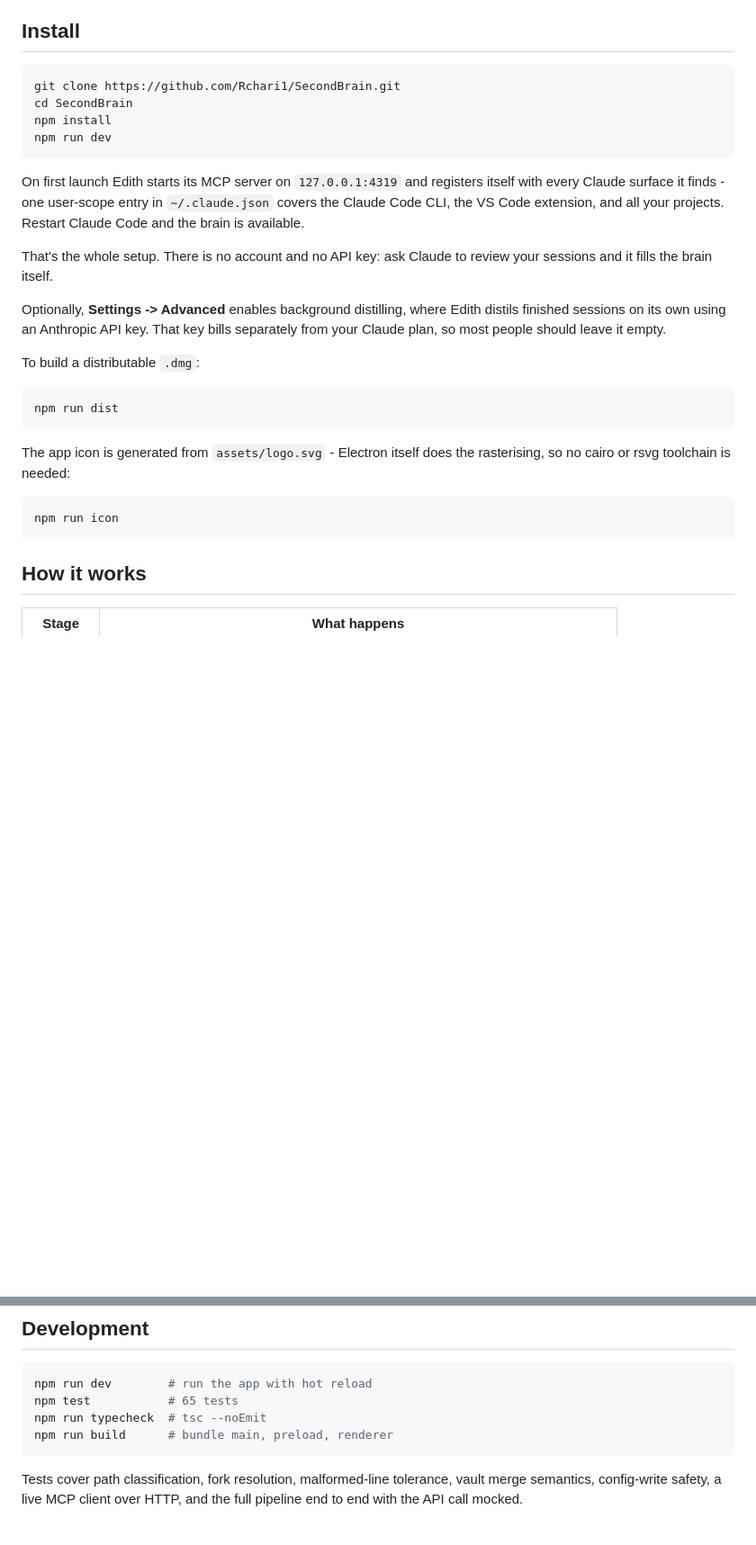
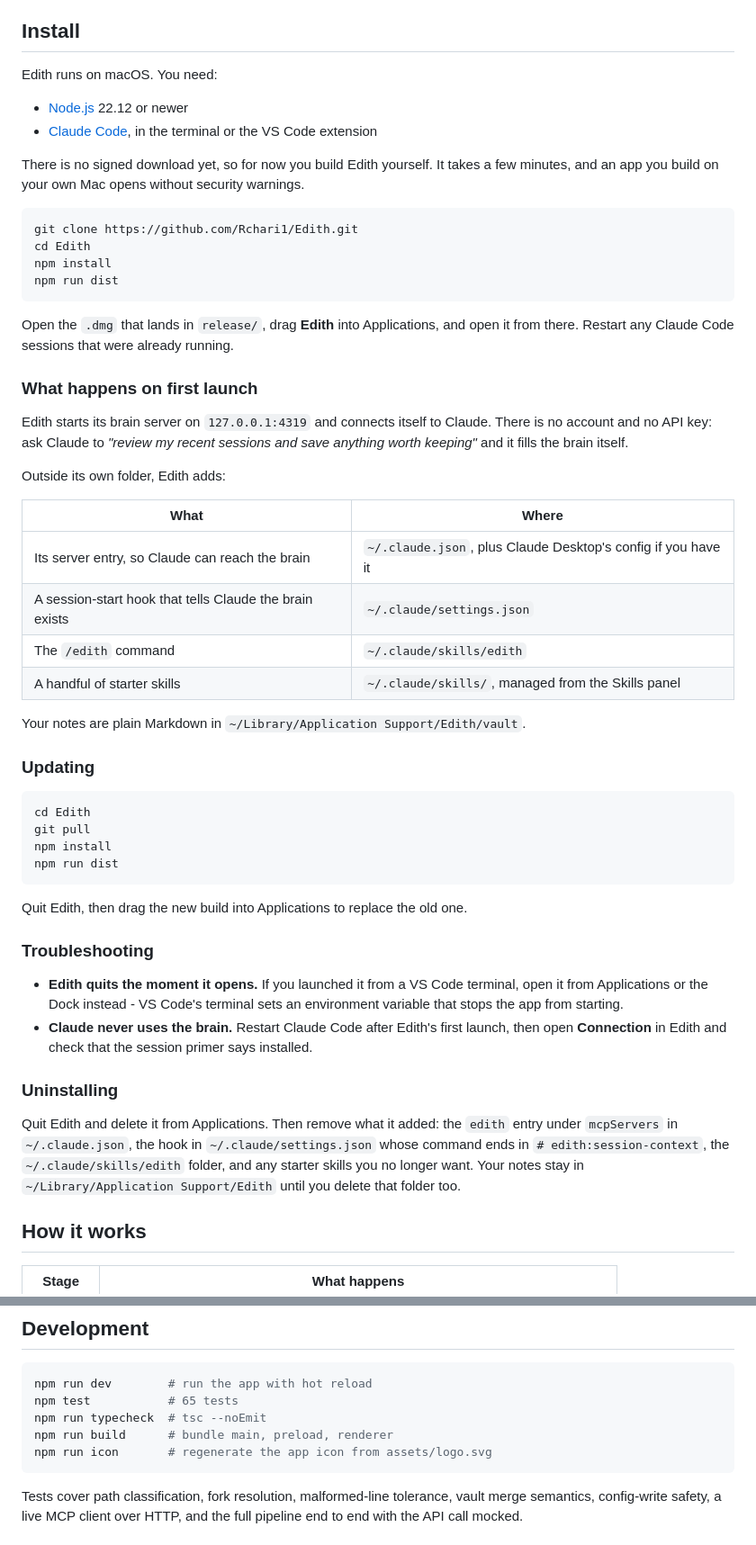
Before and after one commit to Rchari1/Edith, a Markdown page: README.md, 2 parts joined by grey strips. Shown at 90% size. Rendered like a GitHub page; blank space fills up the shorter version.

Commit message:
Rewrite the install instructions around building the app yourself
There is no signed download yet, so the section now walks through what
actually works today: requirements, building the app and dragging it into
Applications, what Edith adds to ~/.claude on first launch, updating,
the two problems people hit, and how to remove it cleanly. It also points
at the renamed repository and drops the framework talk from the icon note.

Co-Authored-By: Claude Opus 5 (1M context) <noreply@anthropic.com>

````diff
--- a/README.md
+++ b/README.md
@@ -26,30 +26,56 @@ Claude session ──MCP──▶      Edith.app      ──▶  the graph light
 
 ## Install
 
-```bash
-git clone https://github.com/Rchari1/SecondBrain.git
-cd SecondBrain
-npm install
-npm run dev
-```
+Edith runs on macOS. You need:
 
-On first launch Edith starts its MCP server on `127.0.0.1:4319` and registers itself with every Claude surface it finds - one user-scope entry in `~/.claude.json` covers the Claude Code CLI, the VS Code extension, and all your projects. Restart Claude Code and the brain is available.
+- [Node.js](https://nodejs.org) 22.12 or newer
+- [Claude Code](https://claude.com/claude-code), in the terminal or the VS Code extension
 
-That's the whole setup. There is no account and no API key: ask Claude to review your sessions and it fills the brain itself.
-
-Optionally, **Settings -> Advanced** enables background distilling, where Edith distils finished sessions on its own using an Anthropic API key. That key bills separately from your Claude plan, so most people should leave it empty.
-
-To build a distributable `.dmg`:
+There is no signed download yet, so for now you build Edith yourself. It takes a few minutes, and an app you build on your own Mac opens without security warnings.
 
 ```bash
+git clone https://github.com/Rchari1/Edith.git
+cd Edith
+npm install
 npm run dist
 ```
 
-The app icon is generated from `assets/logo.svg` - Electron itself does the rasterising, so no cairo or rsvg toolchain is needed:
+Open the `.dmg` that lands in `release/`, drag **Edith** into Applications, and open it from there. Restart any Claude Code sessions that were already running.
+
+### What happens on first launch
+
+Edith starts its brain server on `127.0.0.1:4319` and connects itself to Claude. There is no account and no API key: ask Claude to *"review my recent sessions and save anything worth keeping"* and it fills the brain itself.
+
+Outside its own folder, Edith adds:
+
+| What | Where |
+|---|---|
+| Its server entry, so Claude can reach the brain | `~/.claude.json`, plus Claude Desktop's config if you have it |
+| A session-start hook that tells Claude the brain exists | `~/.claude/settings.json` |
+| The `/edith` command | `~/.claude/skills/edith` |
+| A handful of starter skills | `~/.claude/skills/`, managed from the Skills panel |
+
+Your notes are plain Markdown in `~/Library/Application Support/Edith/vault`.
+
+### Updating
 
 ```bash
-npm run icon
+cd Edith
+git pull
+npm install
+npm run dist
 ```
+
+Quit Edith, then drag the new build into Applications to replace the old one.
+
+### Troubleshooting
+
+- **Edith quits the moment it opens.** If you launched it from a VS Code terminal, open it from Applications or the Dock instead - VS Code's terminal sets an environment variable that stops the app from starting.
+- **Claude never uses the brain.** Restart Claude Code after Edith's first launch, then open **Connection** in Edith and check that the session primer says installed.
+
+### Uninstalling
+
+Quit Edith and delete it from Applications. Then remove what it added: the `edith` entry under `mcpServers` in `~/.claude.json`, the hook in `~/.claude/settings.json` whose command ends in `# edith:session-context`, the `~/.claude/skills/edith` folder, and any starter skills you no longer want. Your notes stay in `~/Library/Application Support/Edith` until you delete that folder too.
 
 ## How it works
 
@@ -128,6 +154,7 @@ npm run dev        # run the app with hot reload
 npm test           # 65 tests
 npm run typecheck  # tsc --noEmit
 npm run build      # bundle main, preload, renderer
+npm run icon       # regenerate the app icon from assets/logo.svg
 ```
 
 Tests cover path classification, fork resolution, malformed-line tolerance, vault merge semantics, config-write safety, a live MCP client over HTTP, and the full pipeline end to end with the API call mocked.
````
